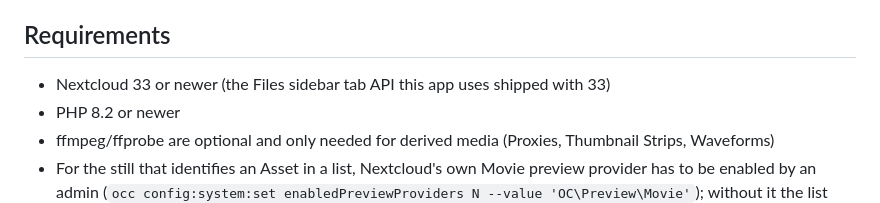
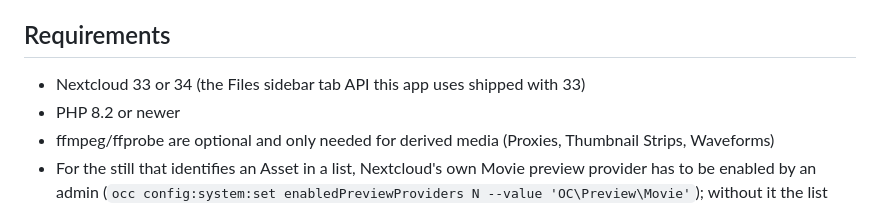
Before and after one commit to joshuabke/nextcloud-deliver, a Markdown page: docs/admin.md, the part around the change. Rendered like a GitHub page.

```diff
--- a/docs/admin.md
+++ b/docs/admin.md
@@ -4,7 +4,7 @@ For admins: what Deliver needs, what it does in the background, and how to tune
 
 ## Requirements
 
-- Nextcloud 33 or newer (the Files sidebar tab API this app uses shipped with 33)
+- Nextcloud 33 or 34 (the Files sidebar tab API this app uses shipped with 33)
 - PHP 8.2 or newer
 - ffmpeg/ffprobe are optional and only needed for derived media (Proxies, Thumbnail Strips, Waveforms)
 - For the still that identifies an Asset in a list, Nextcloud's own Movie preview provider has to be enabled by an admin (`occ config:system:set enabledPreviewProviders N --value 'OC\Preview\Movie'`); without it the list falls back to an icon
```
Also changed, not shown: README.md (+48 -18 lines), docs/screenshots/phone.png, docs/screenshots/projects.png, 5 other files.
